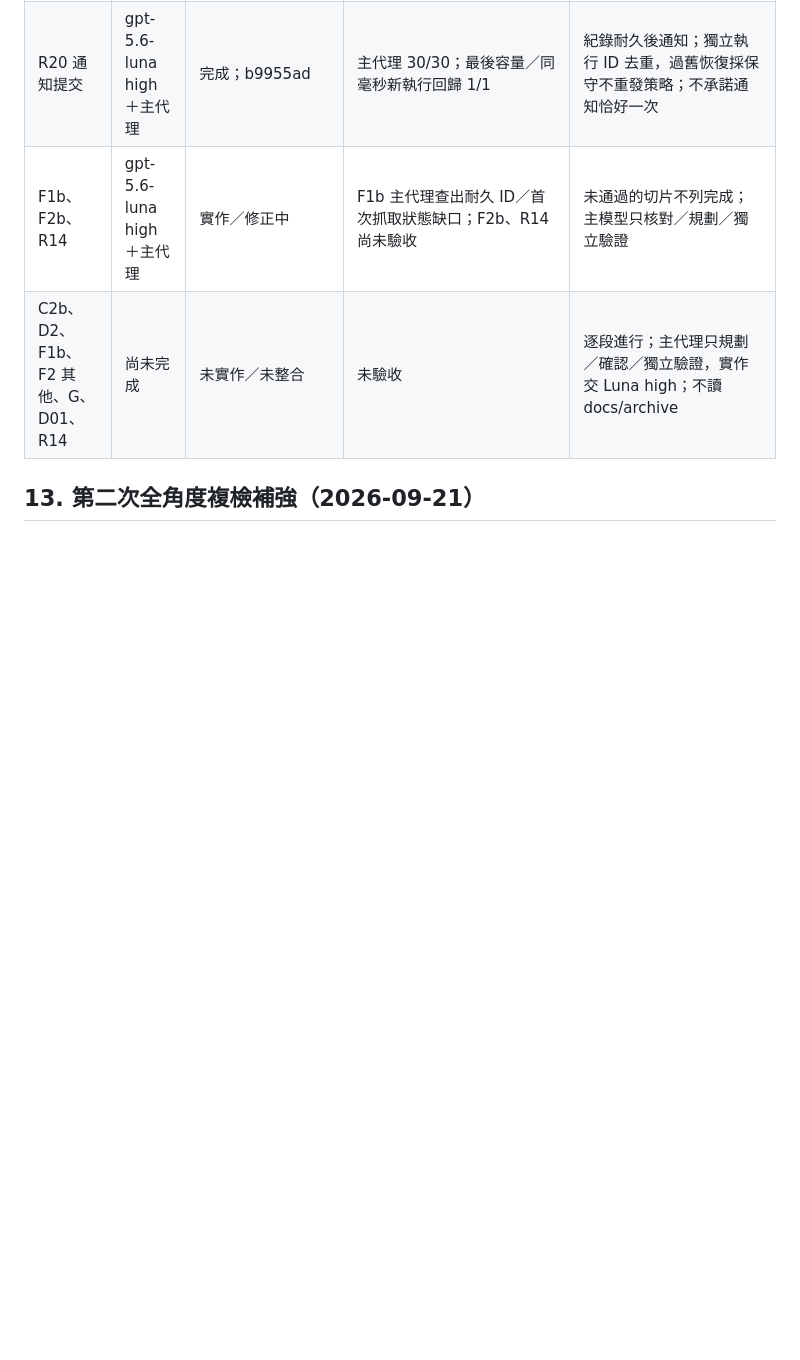
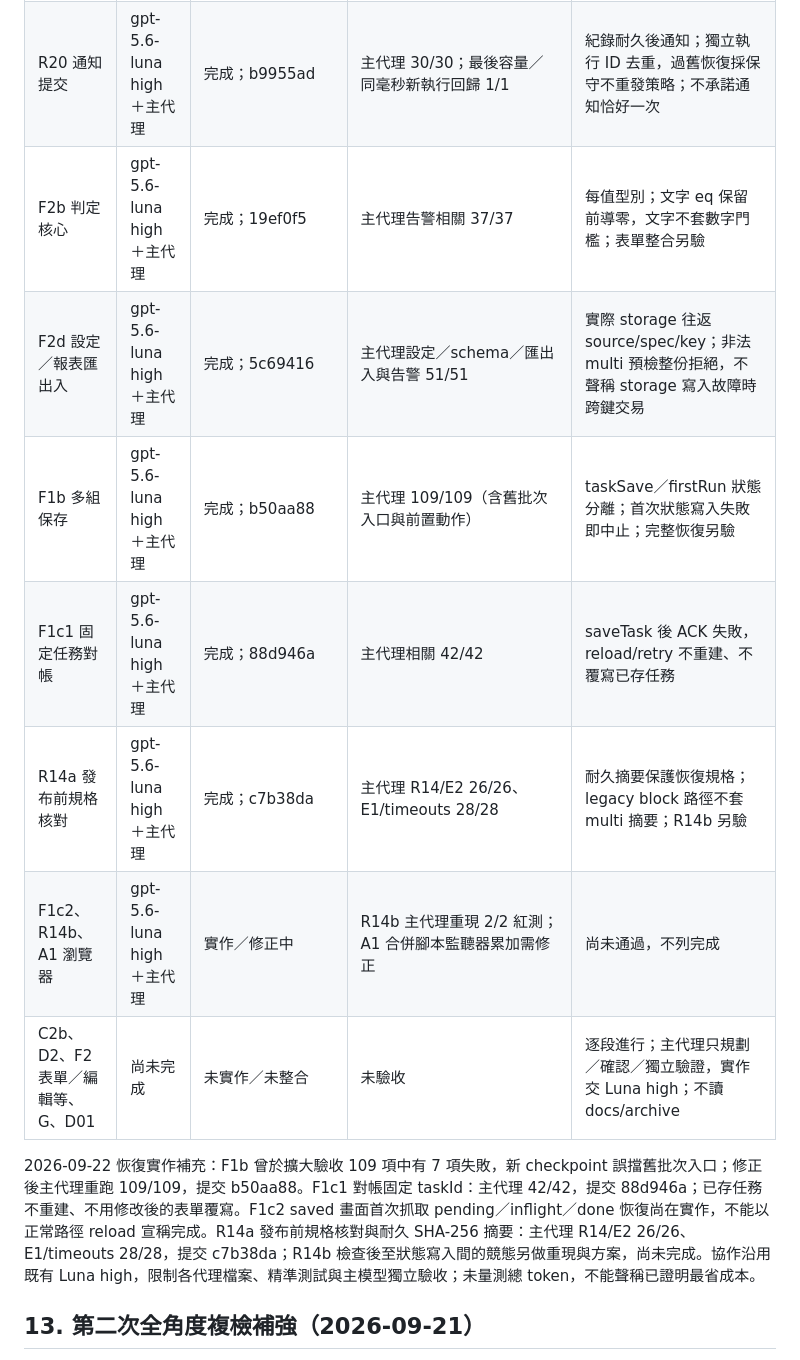
Before and after one commit to darionnnnnn/AutoFetcher, a Markdown page: docs/AF-22-PLAN.md, the part around the change. Rendered like a GitHub page; blank space fills up the shorter version.

Commit message:
docs: 記錄 AF-22 恢復流程與競態驗收進度

```diff
--- a/docs/AF-22-PLAN.md
+++ b/docs/AF-22-PLAN.md
@@ -332,8 +332,15 @@
 | F2 呈現 | gpt-5.6-luna high＋主代理 | 完成；632ebdf | 主代理相關 15/15，名稱權威來源修正 3/3 | 群組／子值型別與來源摘要；同名任務辨識仍待驗收 |
 | F2c 報表投放 | gpt-5.6-luna high＋主代理 | 完成；2d2fa85 | 主代理 dashboard/drop/drawer 47/47 | 數字卡依子值型別過濾，文字拒收並提示 |
 | R20 通知提交 | gpt-5.6-luna high＋主代理 | 完成；b9955ad | 主代理 30/30；最後容量／同毫秒新執行回歸 1/1 | 紀錄耐久後通知；獨立執行 ID 去重，過舊恢復採保守不重發策略；不承諾通知恰好一次 |
-| F1b、F2b、R14 | gpt-5.6-luna high＋主代理 | 實作／修正中 | F1b 主代理查出耐久 ID／首次抓取狀態缺口；F2b、R14 尚未驗收 | 未通過的切片不列完成；主模型只核對／規劃／獨立驗證 |
-| C2b、D2、F1b、F2 其他、G、D01、R14 | 尚未完成 | 未實作／未整合 | 未驗收 | 逐段進行；主代理只規劃／確認／獨立驗證，實作交 Luna high；不讀 docs/archive |
+| F2b 判定核心 | gpt-5.6-luna high＋主代理 | 完成；19ef0f5 | 主代理告警相關 37/37 | 每值型別；文字 eq 保留前導零，文字不套數字門檻；表單整合另驗 |
+| F2d 設定／報表匯出入 | gpt-5.6-luna high＋主代理 | 完成；5c69416 | 主代理設定／schema／匯出入與告警 51/51 | 實際 storage 往返 source/spec/key；非法 multi 預檢整份拒絕，不聲稱 storage 寫入故障時跨鍵交易 |
+| F1b 多組保存 | gpt-5.6-luna high＋主代理 | 完成；b50aa88 | 主代理 109/109（含舊批次入口與前置動作） | taskSave／firstRun 狀態分離；首次狀態寫入失敗即中止；完整恢復另驗 |
+| F1c1 固定任務對帳 | gpt-5.6-luna high＋主代理 | 完成；88d946a | 主代理相關 42/42 | saveTask 後 ACK 失敗，reload/retry 不重建、不覆寫已存任務 |
+| R14a 發布前規格核對 | gpt-5.6-luna high＋主代理 | 完成；c7b38da | 主代理 R14/E2 26/26、E1/timeouts 28/28 | 耐久摘要保護恢復規格；legacy block 路徑不套 multi 摘要；R14b 另驗 |
+| F1c2、R14b、A1 瀏覽器 | gpt-5.6-luna high＋主代理 | 實作／修正中 | R14b 主代理重現 2/2 紅測；A1 合併腳本監聽器累加需修正 | 尚未通過，不列完成 |
+| C2b、D2、F2 表單／編輯等、G、D01 | 尚未完成 | 未實作／未整合 | 未驗收 | 逐段進行；主代理只規劃／確認／獨立驗證，實作交 Luna high；不讀 docs/archive |
+
+2026-09-22 恢復實作補充：F1b 曾於擴大驗收 109 項中有 7 項失敗，新 checkpoint 誤擋舊批次入口；修正後主代理重跑 109/109，提交 b50aa88。F1c1 對帳固定 taskId：主代理 42/42，提交 88d946a；已存任務不重建、不用修改後的表單覆寫。F1c2 saved 畫面首次抓取 pending／inflight／done 恢復尚在實作，不能以正常路徑 reload 宣稱完成。R14a 發布前規格核對與耐久 SHA-256 摘要：主代理 R14/E2 26/26、E1/timeouts 28/28，提交 c7b38da；R14b 檢查後至狀態寫入間的競態另做重現與方案，尚未完成。協作沿用既有 Luna high，限制各代理檔案、精準測試與主模型獨立驗收；未量測總 token，不能聲稱已證明最省成本。
 
 ## 13. 第二次全角度複檢補強（2026-09-21）
 
```
